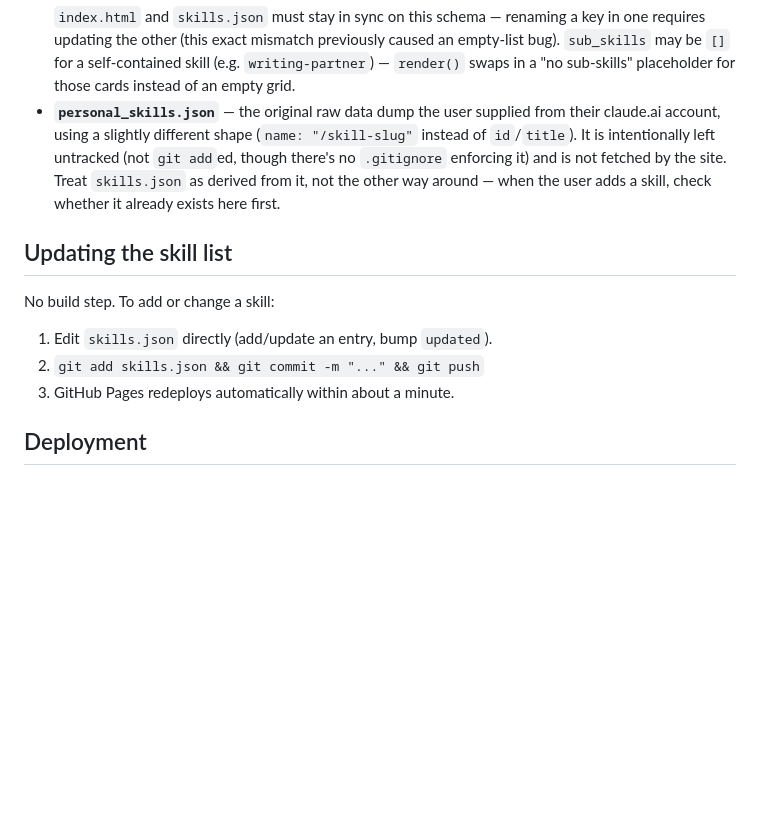
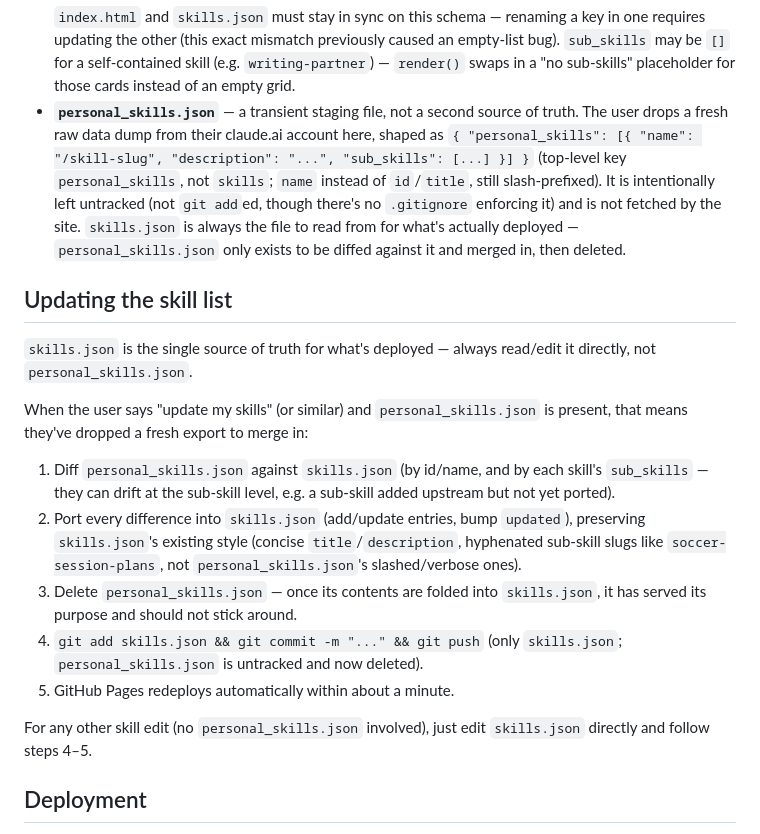
Before and after one commit to iedoptimum/my-skills-library, a Markdown page: CLAUDE.md, the part around the change. Drawn GitHub-style; blank space fills up the shorter version.

Commit message:
Document personal_skills.json as a transient staging file, always deleted after merging into skills.json
Co-Authored-By: Claude Sonnet 5 <noreply@anthropic.com>

````diff
--- a/CLAUDE.md
+++ b/CLAUDE.md
@@ -34,14 +34,20 @@ There is no build, lint, or test tooling — this is plain HTML/CSS/JS with no d
   }
   ```
   `index.html` and `skills.json` must stay in sync on this schema — renaming a key in one requires updating the other (this exact mismatch previously caused an empty-list bug). `sub_skills` may be `[]` for a self-contained skill (e.g. `writing-partner`) — `render()` swaps in a "no sub-skills" placeholder for those cards instead of an empty grid.
-- **`personal_skills.json`** — the original raw data dump the user supplied from their claude.ai account, using a slightly different shape (`name: "/skill-slug"` instead of `id`/`title`). It is intentionally left untracked (not `git add`ed, though there's no `.gitignore` enforcing it) and is not fetched by the site. Treat `skills.json` as derived from it, not the other way around — when the user adds a skill, check whether it already exists here first.
+- **`personal_skills.json`** — a transient staging file, not a second source of truth. The user drops a fresh raw data dump from their claude.ai account here, shaped as `{ "personal_skills": [{ "name": "/skill-slug", "description": "...", "sub_skills": [...] }] }` (top-level key `personal_skills`, not `skills`; `name` instead of `id`/`title`, still slash-prefixed). It is intentionally left untracked (not `git add`ed, though there's no `.gitignore` enforcing it) and is not fetched by the site. `skills.json` is always the file to read from for what's actually deployed — `personal_skills.json` only exists to be diffed against it and merged in, then deleted.
 
 ## Updating the skill list
 
-No build step. To add or change a skill:
-1. Edit `skills.json` directly (add/update an entry, bump `updated`).
-2. `git add skills.json && git commit -m "..." && git push`
-3. GitHub Pages redeploys automatically within about a minute.
+`skills.json` is the single source of truth for what's deployed — always read/edit it directly, not `personal_skills.json`.
+
+When the user says "update my skills" (or similar) and `personal_skills.json` is present, that means they've dropped a fresh export to merge in:
+1. Diff `personal_skills.json` against `skills.json` (by id/name, and by each skill's `sub_skills` — they can drift at the sub-skill level, e.g. a sub-skill added upstream but not yet ported).
+2. Port every difference into `skills.json` (add/update entries, bump `updated`), preserving `skills.json`'s existing style (concise `title`/`description`, hyphenated sub-skill slugs like `soccer-session-plans`, not `personal_skills.json`'s slashed/verbose ones).
+3. Delete `personal_skills.json` — once its contents are folded into `skills.json`, it has served its purpose and should not stick around.
+4. `git add skills.json && git commit -m "..." && git push` (only `skills.json`; `personal_skills.json` is untracked and now deleted).
+5. GitHub Pages redeploys automatically within about a minute.
+
+For any other skill edit (no `personal_skills.json` involved), just edit `skills.json` directly and follow steps 4–5.
 
 ## Deployment
 
````
